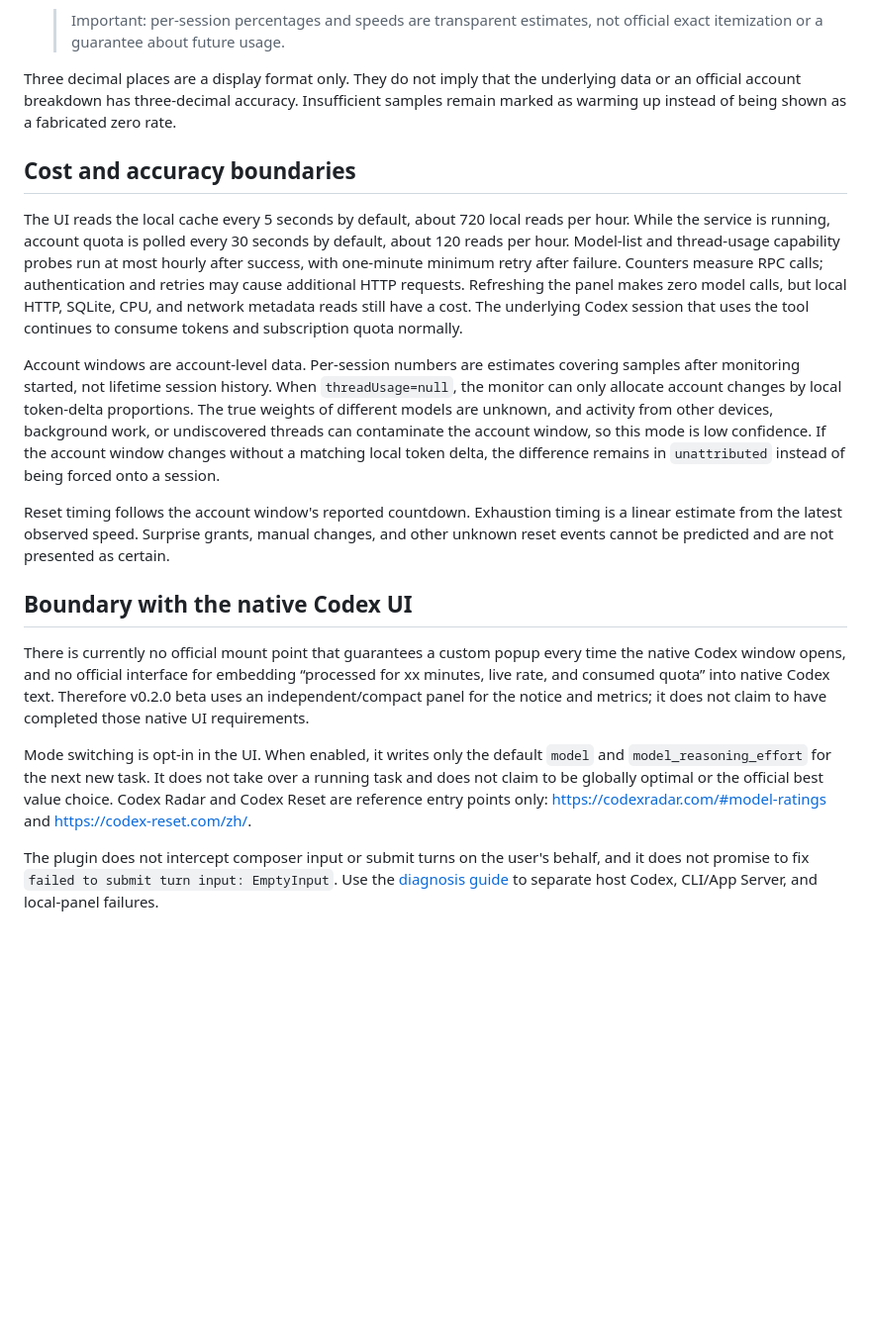
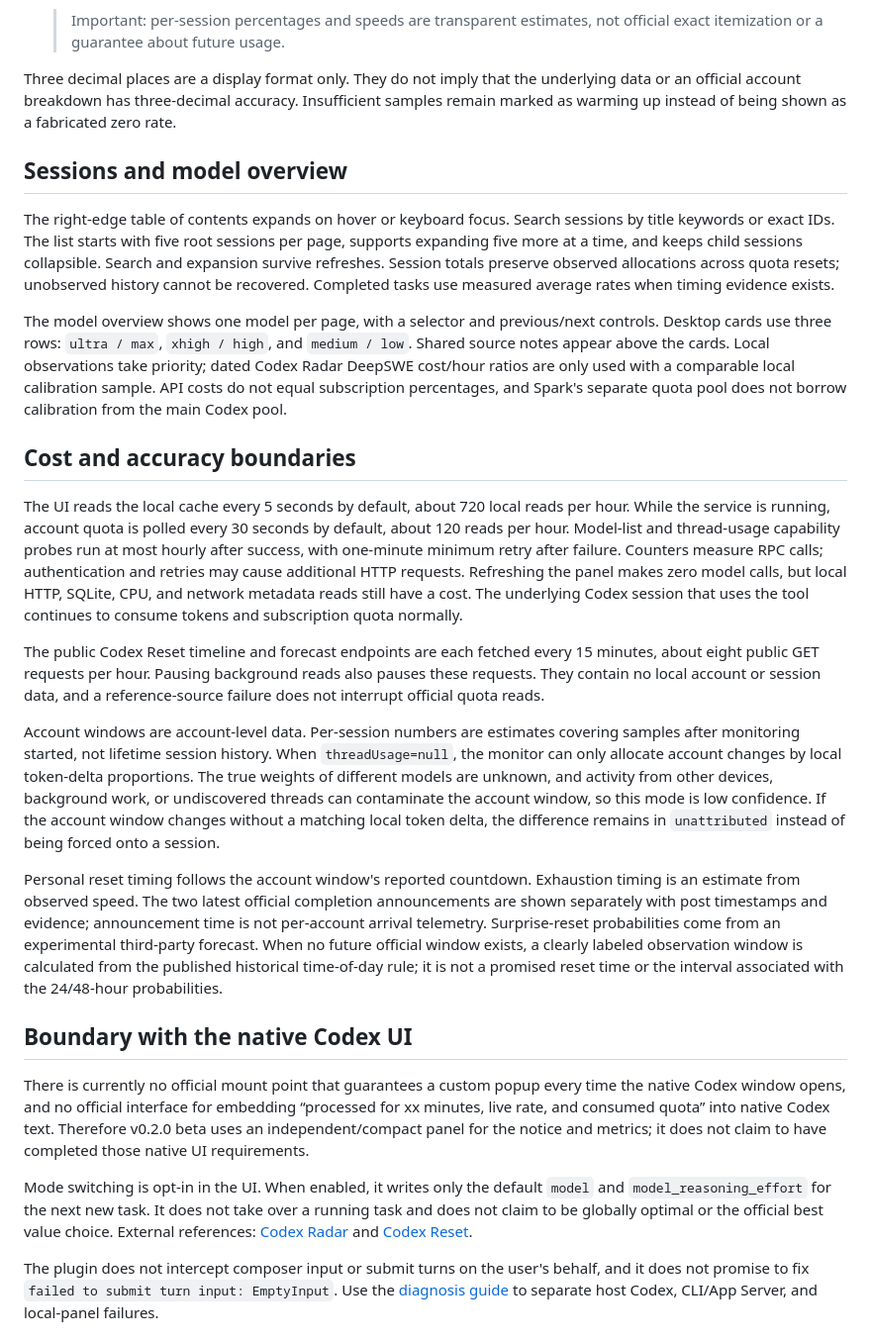
Before and after one commit to tristan-me/codex-quota-monitor, a Markdown page: README.en.md, the part around the change printed below. Shown: that part at 99% size. GitHub-like rendering; blank space fills up the shorter version.

```diff
--- a/README.en.md
+++ b/README.en.md
@@ -17,19 +29,27 @@ Codex Quota Monitor is a local v0.2.0 beta plugin for observing Codex account wi
 
 Three decimal places are a display format only. They do not imply that the underlying data or an official account breakdown has three-decimal accuracy. Insufficient samples remain marked as warming up instead of being shown as a fabricated zero rate.
 
+## Sessions and model overview
+
+The right-edge table of contents expands on hover or keyboard focus. Search sessions by title keywords or exact IDs. The list starts with five root sessions per page, supports expanding five more at a time, and keeps child sessions collapsible. Search and expansion survive refreshes. Session totals preserve observed allocations across quota resets; unobserved history cannot be recovered. Completed tasks use measured average rates when timing evidence exists.
+
+The model overview shows one model per page, with a selector and previous/next controls. Desktop cards use three rows: `ultra / max`, `xhigh / high`, and `medium / low`. Shared source notes appear above the cards. Local observations take priority; dated Codex Radar DeepSWE cost/hour ratios are only used with a comparable local calibration sample. API costs do not equal subscription percentages, and Spark's separate quota pool does not borrow calibration from the main Codex pool.
+
 ## Cost and accuracy boundaries
 
 The UI reads the local cache every 5 seconds by default, about 720 local reads per hour. While the service is running, account quota is polled every 30 seconds by default, about 120 reads per hour. Model-list and thread-usage capability probes run at most hourly after success, with one-minute minimum retry after failure. Counters measure RPC calls; authentication and retries may cause additional HTTP requests. Refreshing the panel makes zero model calls, but local HTTP, SQLite, CPU, and network metadata reads still have a cost. The underlying Codex session that uses the tool continues to consume tokens and subscription quota normally.
 
+The public Codex Reset timeline and forecast endpoints are each fetched every 15 minutes, about eight public GET requests per hour. Pausing background reads also pauses these requests. They contain no local account or session data, and a reference-source failure does not interrupt official quota reads.
+
 Account windows are account-level data. Per-session numbers are estimates covering samples after monitoring started, not lifetime session history. When `threadUsage=null`, the monitor can only allocate account changes by local token-delta proportions. The true weights of different models are unknown, and activity from other devices, background work, or undiscovered threads can contaminate the account window, so this mode is low confidence. If the account window changes without a matching local token delta, the difference remains in `unattributed` instead of being forced onto a session.
 
-Reset timing follows the account window's reported countdown. Exhaustion timing is a linear estimate from the latest observed speed. Surprise grants, manual changes, and other unknown reset events cannot be predicted and are not presented as certain.
+Personal reset timing follows the account window's reported countdown. Exhaustion timing is an estimate from observed speed. The two latest official completion announcements are shown separately with post timestamps and evidence; announcement time is not per-account arrival telemetry. Surprise-reset probabilities come from an experimental third-party forecast. When no future official window exists, a clearly labeled observation window is calculated from the published historical time-of-day rule; it is not a promised reset time or the interval associated with the 24/48-hour probabilities.
 
 ## Boundary with the native Codex UI
 
 There is currently no official mount point that guarantees a custom popup every time the native Codex window opens, and no official interface for embedding “processed for xx minutes, live rate, and consumed quota” into native Codex text. Therefore v0.2.0 beta uses an independent/compact panel for the notice and metrics; it does not claim to have completed those native UI requirements.
 
-Mode switching is opt-in in the UI. When enabled, it writes only the default `model` and `model_reasoning_effort` for the next new task. It does not take over a running task and does not claim to be globally optimal or the official best value choice. Codex Radar and Codex Reset are reference entry points only: <https://codexradar.com/#model-ratings> and <https://codex-reset.com/zh/>.
+Mode switching is opt-in in the UI. When enabled, it writes only the default `model` and `model_reasoning_effort` for the next new task. It does not take over a running task and does not claim to be globally optimal or the official best value choice. External references: [Codex Radar](https://codexradar.com/#model-ratings) and [Codex Reset](https://codex-reset.com/zh/).
 
 The plugin does not intercept composer input or submit turns on the user's behalf, and it does not promise to fix `failed to submit turn input: EmptyInput`. Use the [diagnosis guide](./docs/diagnosis.md) to separate host Codex, CLI/App Server, and local-panel failures.
 
```
Also changed, not shown: other parts of README.en.md (+18 -14 lines), README.md (+18 -2 lines), docs/images/models.jpg (added), docs/images/overview.jpg (added), docs/images/resets.jpg (added), docs/images/sessions.jpg (added), 14 other files.
